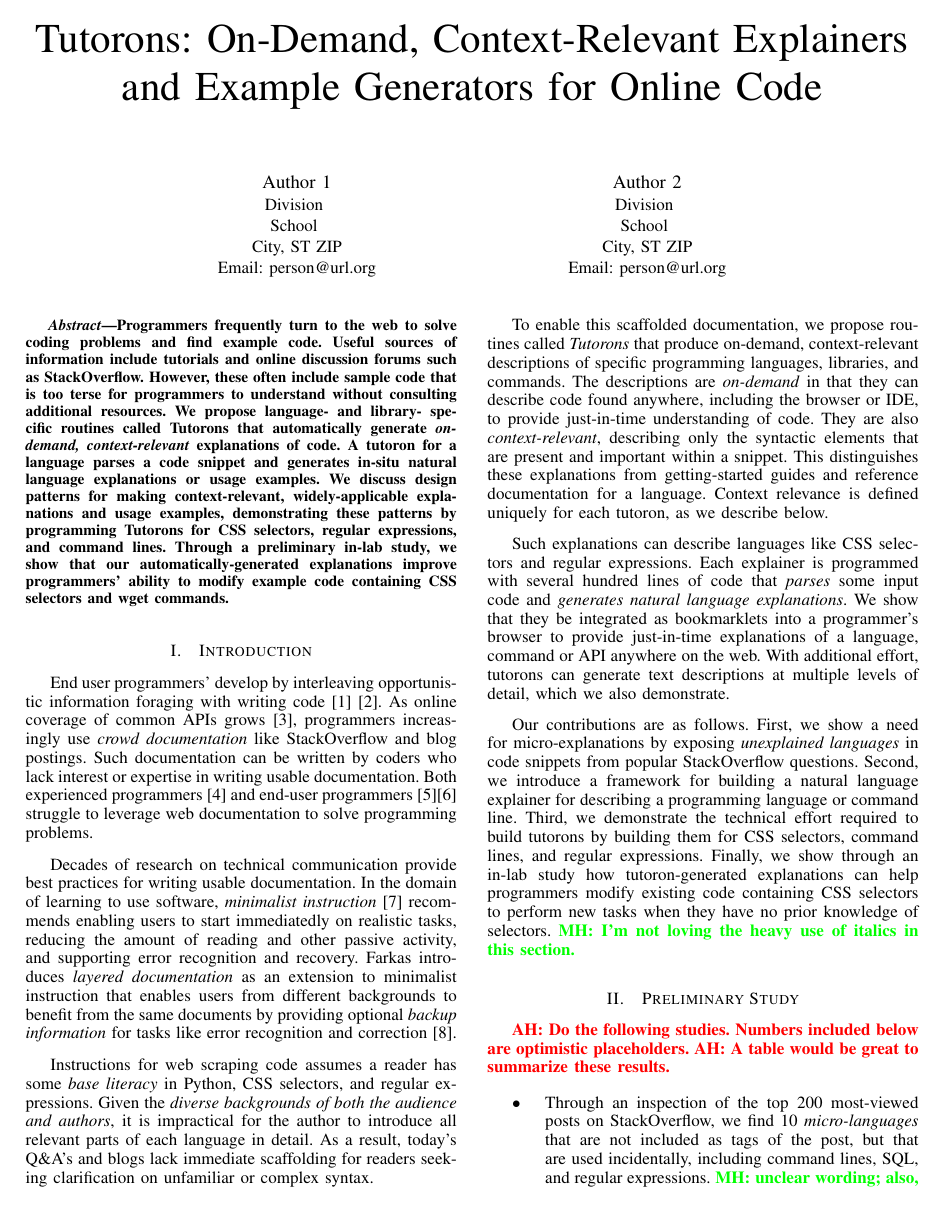
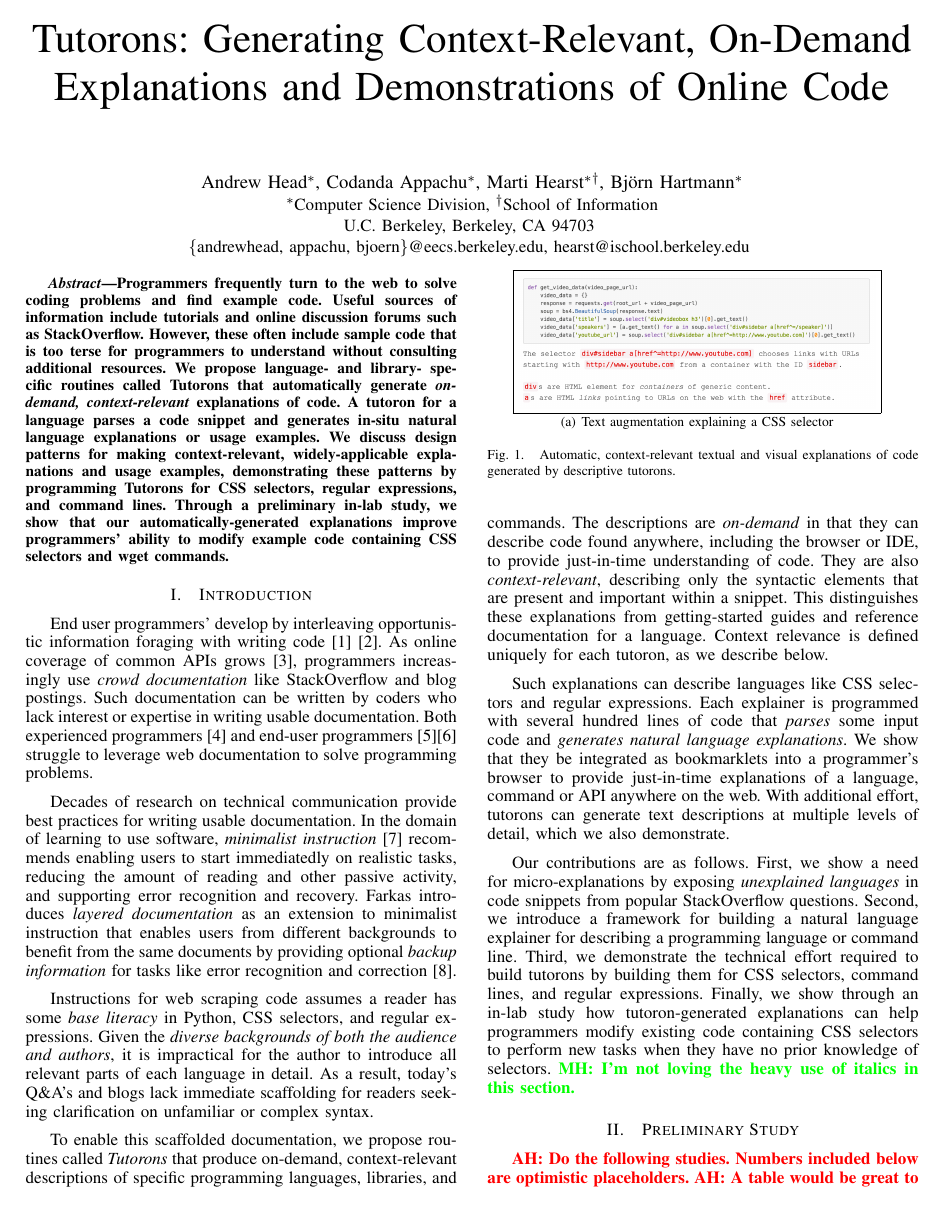
Before and after one commit to andrewhead/StackSkim-Paper, a LaTeX paper (main.tex): page 1 of 6. Compiled offline with pdfLaTeX.

Commit message:
Main: Updated title and authors

```diff
--- a/main.tex
+++ b/main.tex
@@ -19,23 +19,23 @@
 \hyphenation{}
 
 \begin{document}
-\title{\Glspl{name}: On-Demand, Context-Relevant Explainers and Example Generators for Online Code}
+\title{\Glspl{name}: Generating Context-Relevant, On-Demand Explanations and Demonstrations of Online Code}
 
 % author names and affiliations
 % use a multiple column layout for up to three different
 % affiliations
 \author{
-\IEEEauthorblockN{Author 1}
-\IEEEauthorblockA{Division \\
-School \\
-City, ST ZIP\\
-Email: person@url.org}
-\and
-\IEEEauthorblockN{Author 2}
-\IEEEauthorblockA{Division \\
-School \\
-City, ST ZIP\\
-Email: person@url.org}
+\IEEEauthorblockN{
+Andrew Head\IEEEauthorrefmark{1},
+Codanda Appachu\IEEEauthorrefmark{1},
+Marti Hearst\IEEEauthorrefmark{1}\IEEEauthorrefmark{2},
+Bj\"{o}rn Hartmann\IEEEauthorrefmark{1}
+}
+\IEEEauthorblockA{
+\IEEEauthorrefmark{1}Computer Science Division, \IEEEauthorrefmark{2}School of Information \\
+U.C. Berkeley, Berkeley, CA 94703 \\
+\{andrewhead, appachu, bjoern\}@eecs.berkeley.edu, hearst@ischool.berkeley.edu
+}
 }
 
 % make the title area
```
